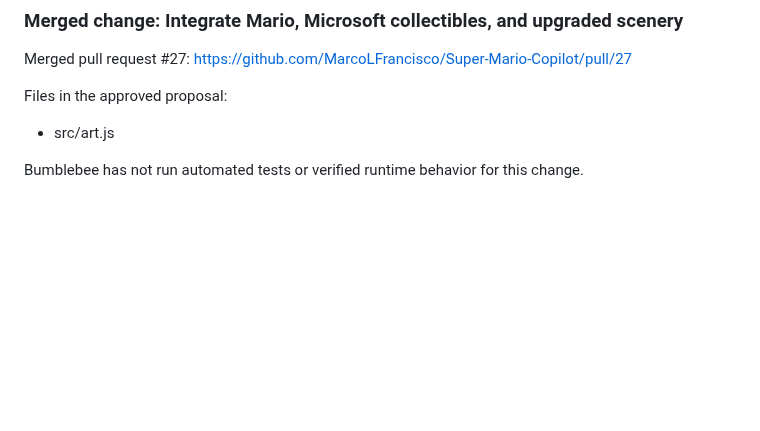
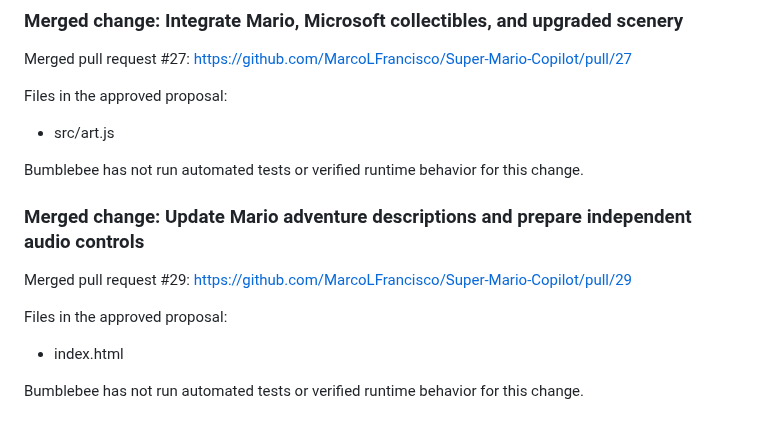
Before and after one commit to MarcoLFrancisco/Super-Mario-Copilot, a Markdown page: README.md, the part around the change. GitHub-like rendering; blank space fills up the shorter version.

Commit message:
Document merged PR #29

```diff
--- a/README.md
+++ b/README.md
@@ -240,3 +240,14 @@ Files in the approved proposal:
 - src/art.js
 
 Bumblebee has not run automated tests or verified runtime behavior for this change.
+
+
+<!-- bumblebee-pr-29 -->
+### Merged change: Update Mario adventure descriptions and prepare independent audio controls
+
+Merged pull request #29: https://github.com/MarcoLFrancisco/Super-Mario-Copilot/pull/29
+
+Files in the approved proposal:
+- index.html
+
+Bumblebee has not run automated tests or verified runtime behavior for this change.
```
